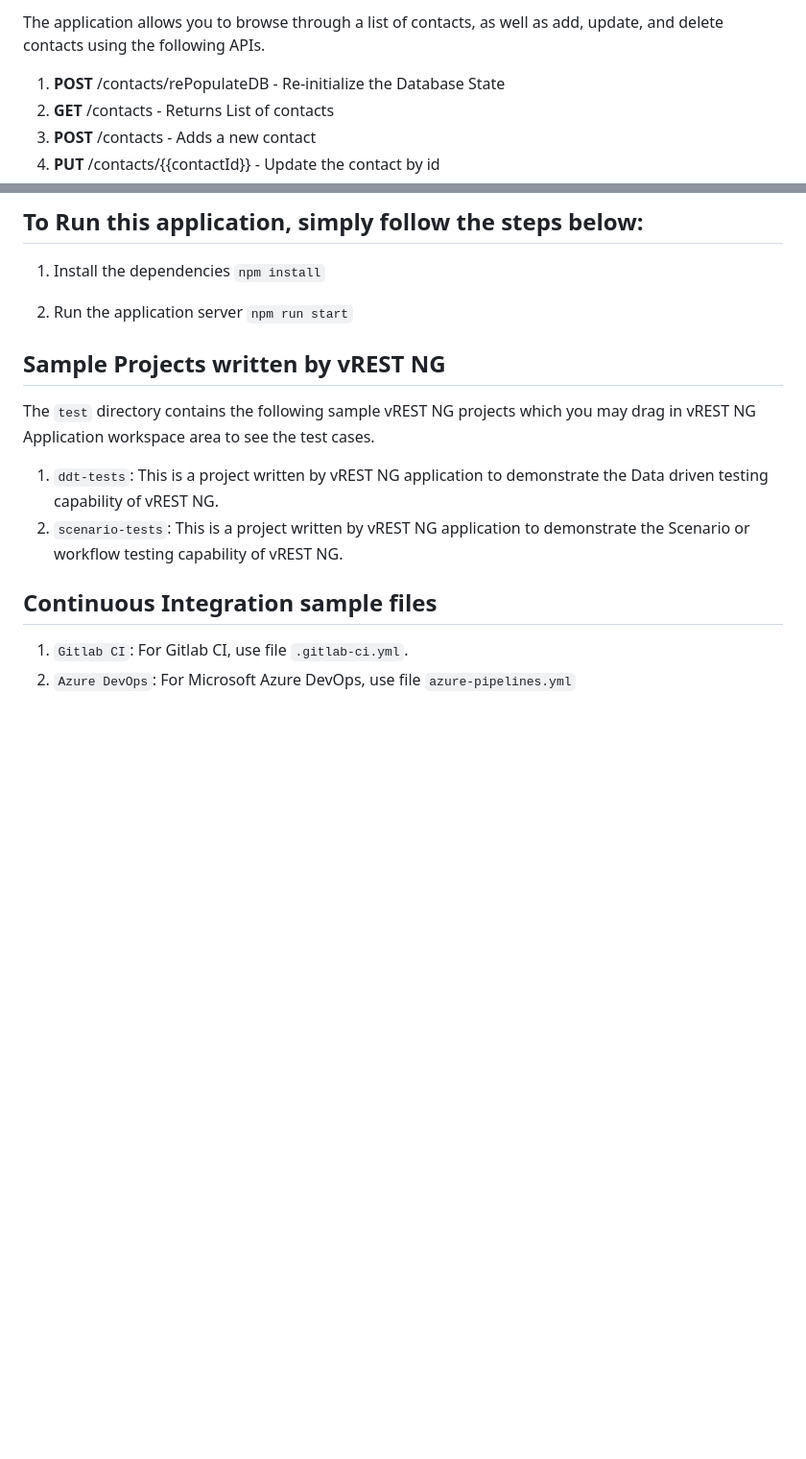
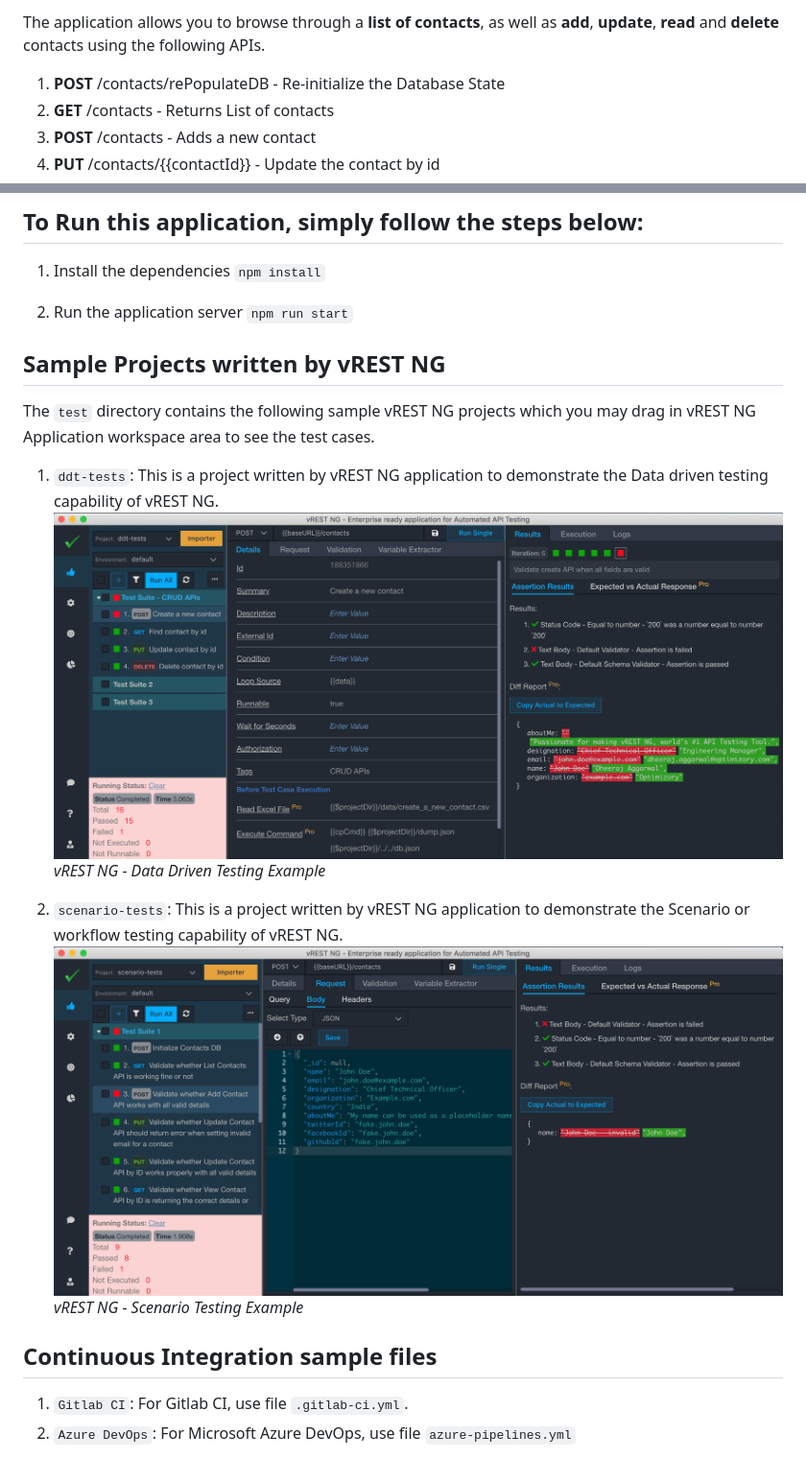
Before and after one commit to Optimizory/examples-vrest-ng, a Markdown page: readme.md, 2 parts joined by grey strips. Shown: that part at 96% size. Drawn GitHub-style; pictures changed too: assets/ddt-tests.png (added), assets/scenario-tests.png (added); blank space fills up the shorter version.

Commit message:
README updated - screenshots added

````diff
--- a/readme.md
+++ b/readme.md
@@ -4,5 +4,5 @@ Sample Test Application "Contacts" is a CRUD application built with with Backbon
 
-The application allows you to browse through a list of contacts, as well as add, update, and delete contacts using the following APIs.
+The application allows you to browse through a **list of contacts**, as well as **add**, **update**, **read** and **delete** contacts using the following APIs.
 
 1. **POST** /contacts/rePopulateDB - Re-initialize the Database State
 2. **GET** /contacts - Returns List of contacts
@@ -23,11 +23,19 @@ The application allows you to browse through a list of contacts, as well as add,
 ```npm run start```
 
 ## Sample Projects written by vREST NG ##
+
 The `test` directory contains the following sample vREST NG projects which you may drag in vREST NG Application workspace area to see the test cases.
+
 1. `ddt-tests`: This is a project written by vREST NG application to demonstrate the Data driven testing capability of vREST NG.
+![vREST NG - Data Driven Testing Example](assets/ddt-tests.png)
+*vREST NG - Data Driven Testing Example*
+
 2. `scenario-tests`: This is a project written by vREST NG application to demonstrate the Scenario or workflow testing capability of vREST NG.
+![vREST NG - Scenario Testing Example](assets/scenario-tests.png)
+*vREST NG - Scenario Testing Example*
 
 ## Continuous Integration sample files ##
+
 1. `Gitlab CI`: For Gitlab CI, use file `.gitlab-ci.yml`.
 2. `Azure DevOps`: For Microsoft Azure DevOps, use file `azure-pipelines.yml`
 
````
Also changed, not shown: other parts of readme.md (+1 -1 lines).
